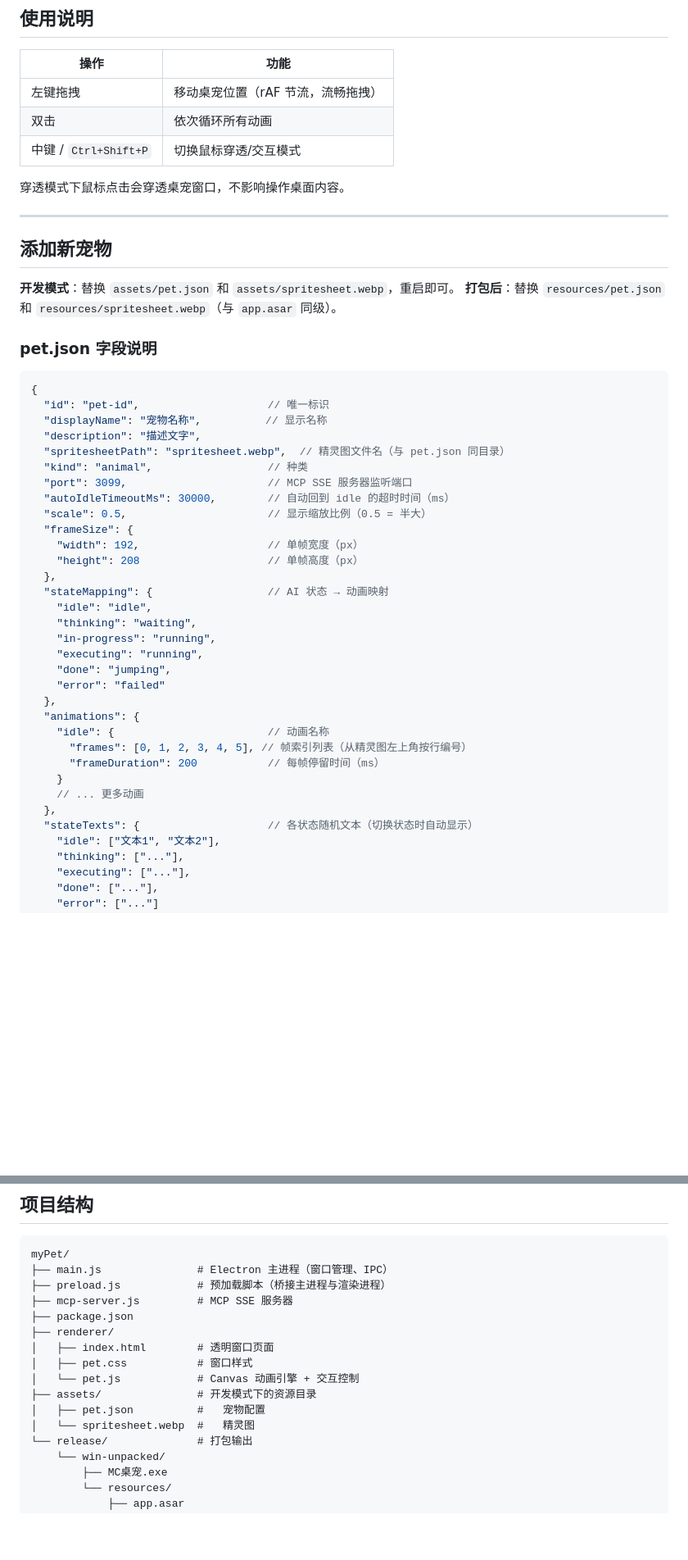
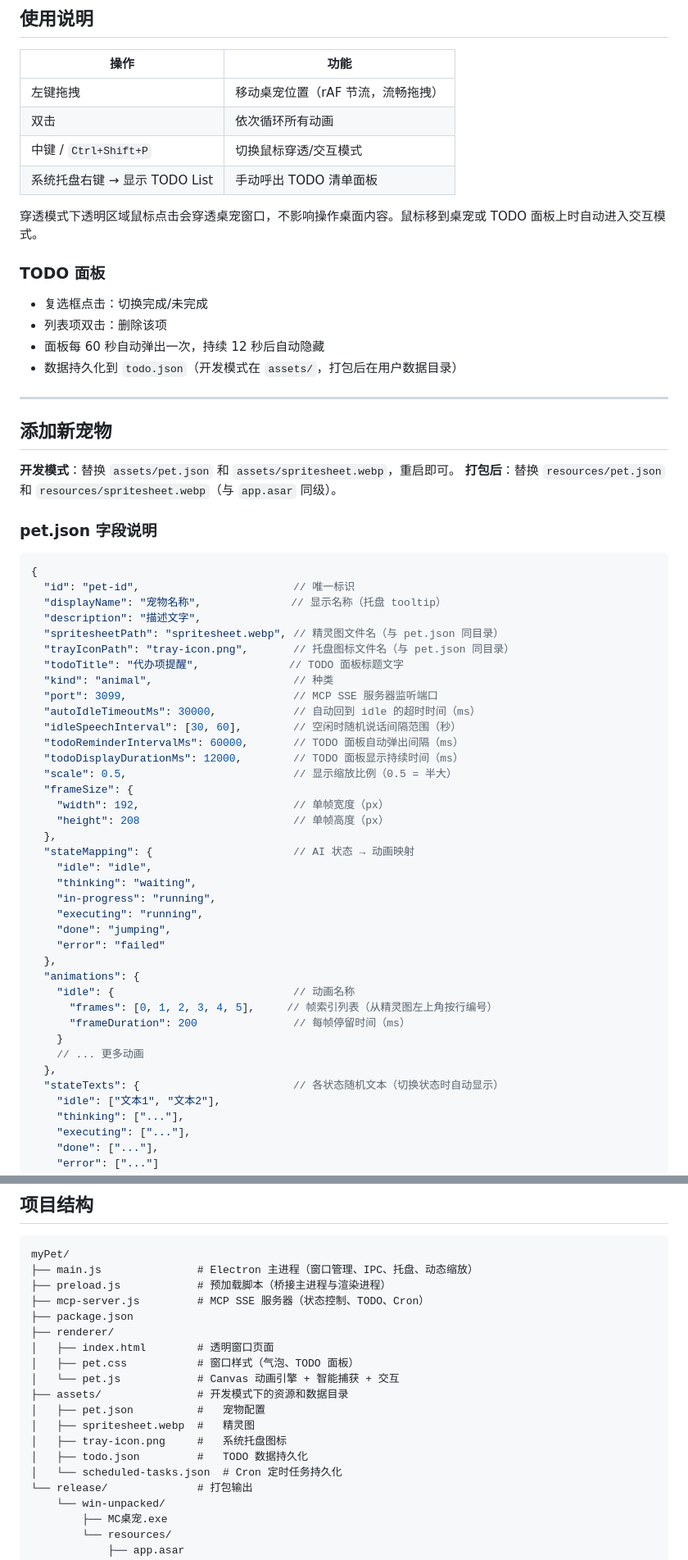
Before and after one commit to mangohow/myPet, a Markdown page: README.md, 2 parts joined by grey strips. Shown at 82% size. GitHub-like rendering; blank space fills up the shorter version.

Commit message:
docs: update README with all current features and config fields

````diff
--- a/README.md
+++ b/README.md
@@ -42,8 +48,16 @@ npm run pack
 | 左键拖拽 | 移动桌宠位置（rAF 节流，流畅拖拽） |
 | 双击 | 依次循环所有动画 |
 | 中键 / `Ctrl+Shift+P` | 切换鼠标穿透/交互模式 |
+| 系统托盘右键 → 显示 TODO List | 手动呼出 TODO 清单面板 |
 
-穿透模式下鼠标点击会穿透桌宠窗口，不影响操作桌面内容。
+穿透模式下透明区域鼠标点击会穿透桌宠窗口，不影响操作桌面内容。鼠标移到桌宠或 TODO 面板上时自动进入交互模式。
+
+### TODO 面板
+
+- 复选框点击：切换完成/未完成
+- 列表项双击：删除该项
+- 面板每 60 秒自动弹出一次，持续 12 秒后自动隐藏
+- 数据持久化到 `todo.json`（开发模式在 `assets/`，打包后在用户数据目录）
 
 ---
 
@@ -56,19 +70,24 @@ npm run pack
 
 ```jsonc
 {
-  "id": "pet-id",                    // 唯一标识
-  "displayName": "宠物名称",          // 显示名称
+  "id": "pet-id",                        // 唯一标识
+  "displayName": "宠物名称",              // 显示名称（托盘 tooltip）
   "description": "描述文字",
-  "spritesheetPath": "spritesheet.webp",  // 精灵图文件名（与 pet.json 同目录）
-  "kind": "animal",                  // 种类
-  "port": 3099,                      // MCP SSE 服务器监听端口
-  "autoIdleTimeoutMs": 30000,        // 自动回到 idle 的超时时间（ms）
-  "scale": 0.5,                      // 显示缩放比例（0.5 = 半大）
+  "spritesheetPath": "spritesheet.webp", // 精灵图文件名（与 pet.json 同目录）
+  "trayIconPath": "tray-icon.png",       // 托盘图标文件名（与 pet.json 同目录）
+  "todoTitle": "代办项提醒",              // TODO 面板标题文字
+  "kind": "animal",                      // 种类
+  "port": 3099,                          // MCP SSE 服务器监听端口
+  "autoIdleTimeoutMs": 30000,            // 自动回到 idle 的超时时间（ms）
+  "idleSpeechInterval": [30, 60],        // 空闲时随机说话间隔范围（秒）
+  "todoReminderIntervalMs": 60000,       // TODO 面板自动弹出间隔（ms）
+  "todoDisplayDurationMs": 12000,        // TODO 面板显示持续时间（ms）
+  "scale": 0.5,                          // 显示缩放比例（0.5 = 半大）
   "frameSize": {
-    "width": 192,                    // 单帧宽度（px）
-    "height": 208                    // 单帧高度（px）
+    "width": 192,                        // 单帧宽度（px）
+    "height": 208                        // 单帧高度（px）
   },
-  "stateMapping": {                  // AI 状态 → 动画映射
+  "stateMapping": {                      // AI 状态 → 动画映射
     "idle": "idle",
     "thinking": "waiting",
     "in-progress": "running",
@@ -77,13 +96,13 @@ npm run pack
     "error": "failed"
   },
   "animations": {
-    "idle": {                        // 动画名称
-      "frames": [0, 1, 2, 3, 4, 5], // 帧索引列表（从精灵图左上角按行编号）
-      "frameDuration": 200           // 每帧停留时间（ms）
+    "idle": {                            // 动画名称
+      "frames": [0, 1, 2, 3, 4, 5],     // 帧索引列表（从精灵图左上角按行编号）
+      "frameDuration": 200               // 每帧停留时间（ms）
     }
     // ... 更多动画
   },
-  "stateTexts": {                    // 各状态随机文本（切换状态时自动显示）
+  "stateTexts": {                        // 各状态随机文本（切换状态时自动显示）
     "idle": ["文本1", "文本2"],
     "thinking": ["..."],
     "executing": ["..."],
@@ -156,17 +175,20 @@ Continue、Cline 等工具同理，添加一个 url 类型为 `http://localhost:
 
 ```
 myPet/
-├── main.js               # Electron 主进程（窗口管理、IPC）
+├── main.js               # Electron 主进程（窗口管理、IPC、托盘、动态缩放）
 ├── preload.js            # 预加载脚本（桥接主进程与渲染进程）
-├── mcp-server.js         # MCP SSE 服务器
+├── mcp-server.js         # MCP SSE 服务器（状态控制、TODO、Cron）
 ├── package.json
 ├── renderer/
 │   ├── index.html        # 透明窗口页面
-│   ├── pet.css           # 窗口样式
-│   └── pet.js            # Canvas 动画引擎 + 交互控制
-├── assets/               # 开发模式下的资源目录
+│   ├── pet.css           # 窗口样式（气泡、TODO 面板）
+│   └── pet.js            # Canvas 动画引擎 + 智能捕获 + 交互
+├── assets/               # 开发模式下的资源和数据目录
 │   ├── pet.json          #   宠物配置
-│   └── spritesheet.webp  #   精灵图
+│   ├── spritesheet.webp  #   精灵图
+│   ├── tray-icon.png     #   系统托盘图标
+│   ├── todo.json         #   TODO 数据持久化
+│   └── scheduled-tasks.json  # Cron 定时任务持久化
 └── release/              # 打包输出
     └── win-unpacked/
         ├── MC桌宠.exe
````
Also changed, not shown: other parts of README.md (+9 -3 lines).
